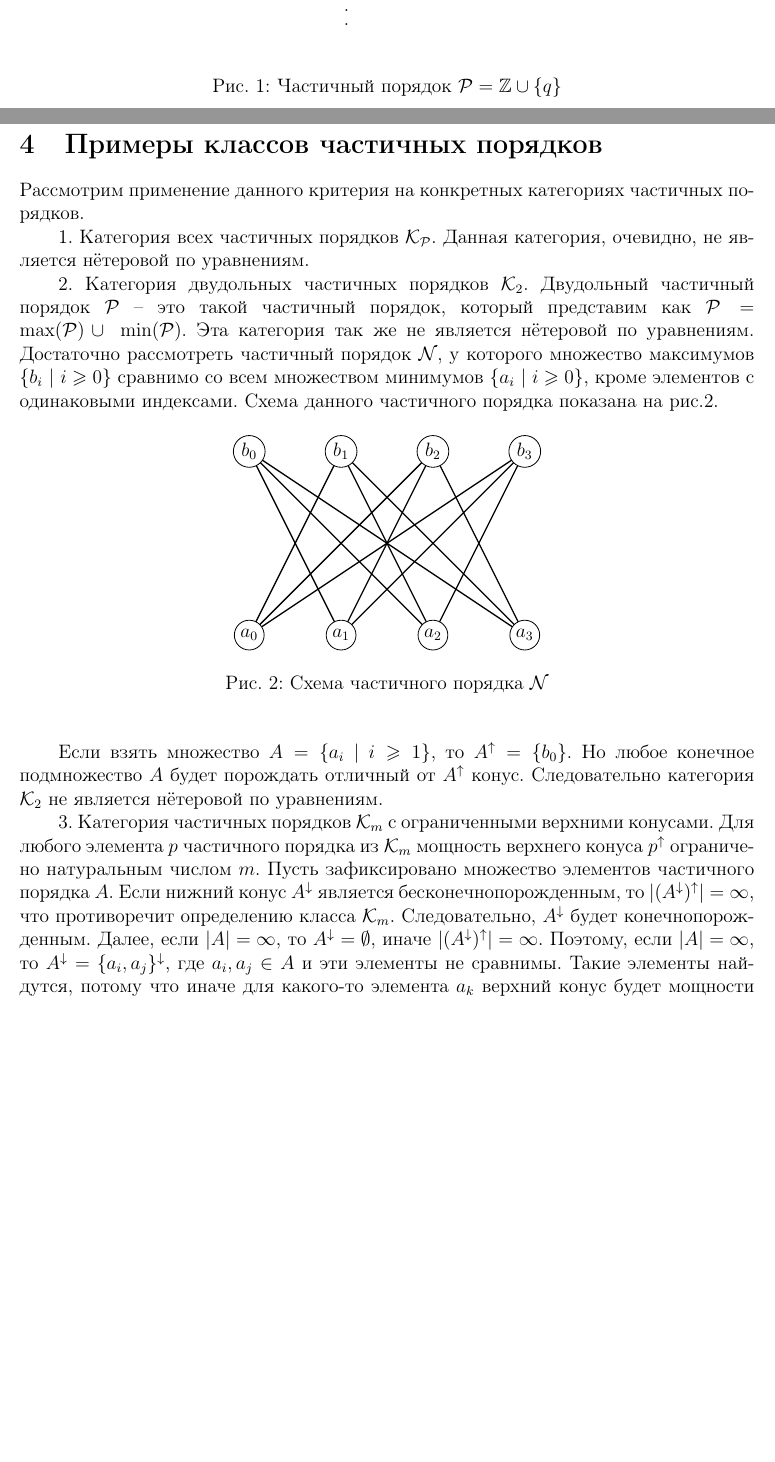
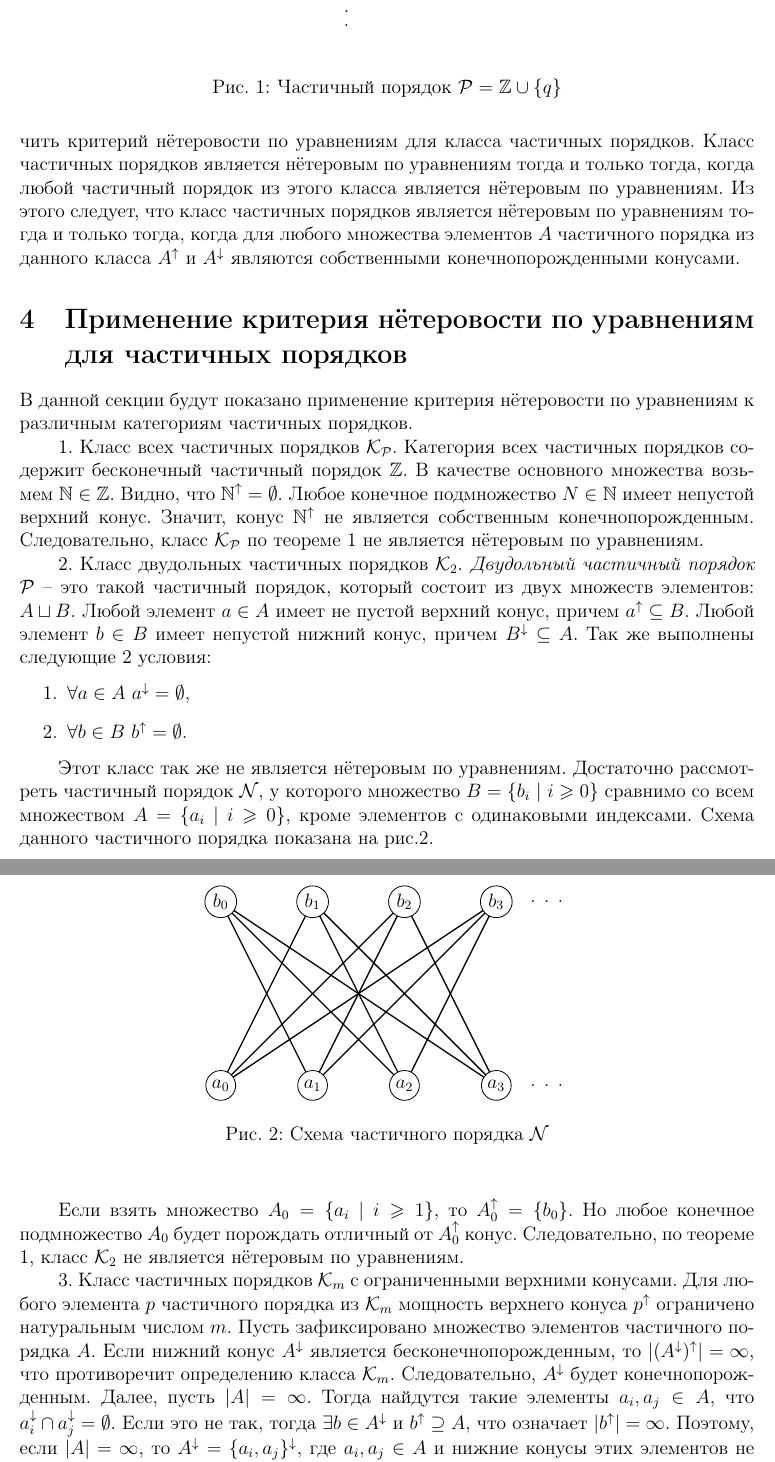
Before and after one commit to nikitinalex/netercriterion, a LaTeX document (netercreterion.tex): two parts of pages 4 and 5 of 6 before the commit and two parts of pages 5 and 6 of 6 after it, joined at a grey line, cut so that both start at the same text, the shorter picture padded with empty space. Compiled offline with pdfLaTeX.

Commit message:
Вторая редакция основного результата и примеров частичных порядков

```diff
--- a/netercreterion.tex
+++ b/netercreterion.tex
@@ -41,7 +41,7 @@
 \newcommand{\LD}{\langle}
 \newcommand{\RD}{\rangle}
 
-\title{Критерий нётеровости для категорий частичного порядка}
+\title{Критерий нётеровости для частичных порядков}
 \author{И.Д. Кудык, А.Ю. Никитин}
 %\date{}
 
@@ -164,16 +168,24 @@
 		\end{Con}
 
+		Из критерия нётеровости по уравнениям для частичного порядка легко получить критерий нётеровости по уравнениям для класса частичных порядков. Класс частичных порядков является нётеровым по уравнениям тогда и только тогда, когда любой частичный порядок из этого класса является нётеровым по уравнениям. Из этого следует, что класс частичных порядков является нётеровым по уравнениям тогда и только тогда, когда для любого множества элементов $A$ частичного порядка из данного класса $A^{\uparrow}$ и $A^{\downarrow}$ являются собственными конечнопорожденными конусами.
 
-	\section{Примеры классов частичных порядков}
-		Рассмотрим применение данного критерия на конкретных категориях частичных порядков.
 
-		1. Категория всех частичных порядков $\mathcal{K}_{\P}.$ Данная категория, очевидно, не является нётеровой по уравнениям.
+	\section{Применение критерия нётеровости по уравнениям для частичных порядков}
+		В данной секции будут показано применение критерия нётеровости по уравнениям к различным категориям частичных порядков.
 
-		2. Категория двудольных частичных порядков $\mathcal{K}_2$. Двудольный частичный порядок $\P$ -- это такой частичный порядок, который представим как $\P = \max(\P)\cup~\min(\P)$. Эта категория так же не является нётеровой по уравнениям. Достаточно рассмотреть частичный порядок $\mathcal{N}$, у которого множество максимумов $\{b_i\ |\ i\geqslant 0\}$ сравнимо со всем множеством минимумов $\{a_i\ |\ i\geqslant 0\}$, кроме элементов с одинаковыми индексами. Схема данного частичного порядка показана на рис.\ref{bipartPoset}.
+		1. Класс всех частичных порядков $\mathcal{K}_{\P}.$ Категория всех частичных порядков содержит бесконечный частичный порядок $\mathbb{Z}$. В качестве основного множества возьмем $\mathbb{N}\in\mathbb{Z}$. Видно, что $\mathbb{N}^{\uparrow} = \emptyset$. Любое конечное подмножество $N\in\mathbb{N}$ имеет непустой верхний конус. Значит, конус $\mathbb{N}^{\uparrow}$ не является собственным конечнопорожденным. Следовательно, класс $\mathcal{K}_{\P}$ по теореме \ref{criterion} не является нётеровым по уравнениям.
+
+		2. Класс двудольных частичных порядков $\mathcal{K}_2$. \textit{Двудольный частичный порядок} $\P$ -- это такой частичный порядок, который состоит из двух множеств элементов: $A\sqcup B$. Любой элемент $a\in A$ имеет не пустой верхний конус, причем $a^{\uparrow}\subseteq B$. Любой элемент $b\in B$ имеет непустой нижний конус, причем $B^{\downarrow}\subseteq A$. Так же выполнены следующие 2 условия:
+		\begin{enumerate}
+			\item $\forall a\in A~ a^{\downarrow} = \emptyset$,
+			\item $\forall b\in B~ b^{\uparrow} = \emptyset$.
+		\end{enumerate}
+
+		Этот класс так же не является нётеровым по уравнениям. Достаточно рассмотреть частичный порядок $\mathcal{N}$, у которого множество $B = \{b_i\ |\ i\geqslant 0\}$ сравнимо со всем множеством $A = \{a_i\ |\ i\geqslant 0\}$, кроме элементов с одинаковыми индексами. Схема данного частичного порядка показана на рис.\ref{bipartPoset}.
 
 		\begin{figure}[h]
 			\begin{center}
-				\begin{tikzpicture}
+				\begin{tikzpicture}[node distance = 4 cm]
 					\begin{scope}%[rotate=90]
 						\SetVertexMath
 						\grEmptyLadder[RA=2,RB=4]{4}
@@ -182,13 +194,20 @@
 					\Edges(a1,b0)\Edges(a1,b2)\Edges(a1,b3)
 					\Edges(a2,b0)\Edges(a2,b1)\Edges(a2,b3)
 					\Edges(a3,b0)\Edges(a3,b1)\Edges(a3,b2)
+								 %(x, y)
+					\node (d1) at (6.8, 4) {.};
+					\node (d2) at (7.1, 4) {.};
+					\node (d3) at (7.4, 4) {.};
+					\node (d4) at (6.8, 0) {.};
+					\node (d5) at (7.1, 0) {.};
+					\node (d6) at (7.4, 0) {.};
 				\end{tikzpicture}
 				\caption{Схема частичного порядка $\mathcal{N}$}
 				\label{bipartPoset}
 			\end{center}
 		\end{figure}
 
-		Если взять множество $A = \{a_i~|~i\geqslant 1\}$, то $A^{\uparrow} = \{b_0\}$. Но любое конечное подмножество $A$ будет порождать отличный от $A^{\uparrow}$ конус. Следовательно категория $\mathcal{K}_2$ не является нётеровой по уравнениям.
+		Если взять множество $A_0 = \{a_i~|~i\geqslant 1\}$, то $A_0^{\uparrow} = \{b_0\}$. Но любое конечное подмножество $A_0$ будет порождать отличный от $A_0^{\uparrow}$ конус. Следовательно, по теореме \ref{criterion}, класс $\mathcal{K}_2$ не является нётеровым по уравнениям.
 
-		3. Категория частичных порядков $\K$ с ограниченными верхними конусами. Для любого элемента $p$ частичного порядка из $\K$ мощность верхнего конуса $p^{\uparrow}$ ограничено натуральным числом $m$. Пусть зафиксировано множество элементов частичного порядка $A$. Если нижний конус $A^{\downarrow}$ является бесконечнопорожденным, то $|(A^{\downarrow})^{\uparrow}| = \infty$, что противоречит определению класса $\K$. Следовательно, $A^{\downarrow}$ будет конечнопорожденным. Далее, если $|A| = \infty$, то $A^{\downarrow} = \emptyset$, иначе $|(A^{\downarrow})^{\uparrow}| = \infty$. Поэтому, если $|A|=\infty$, то $A^{\downarrow} = \{a_i, a_j\}^{\downarrow}$, где $a_i, a_j\in A$ и эти элементы не сравнимы. Такие элементы найдутся, потому что иначе для какого-то элемента $a_k$ верхний конус будет мощности большей $m$. Следовательно, нижние конуса всех элементов $A$ частичного порядка собственные конечнопорожденные.
+		3. Класс частичных порядков $\K$ с ограниченными верхними конусами. Для любого элемента $p$ частичного порядка из $\K$ мощность верхнего конуса $p^{\uparrow}$ ограничено натуральным числом $m$. Пусть зафиксировано множество элементов частичного порядка $A$. Если нижний конус $A^{\downarrow}$ является бесконечнопорожденным, то $|(A^{\downarrow})^{\uparrow}| = \infty$, что противоречит определению класса $\K$. Следовательно, $A^{\downarrow}$ будет конечнопорожденным. Далее, пусть $|A| = \infty$. Тогда найдутся такие элементы $a_{i}, a_{j}\in A$, что $a_{i}^{\downarrow} \cap a_{j}^{\downarrow} = \emptyset$. Если это не так, тогда $\exists b\in A^{\downarrow}$ и $b^{\uparrow} \supseteq A$, что означает $|b^{\uparrow}| = \infty$. Поэтому, если $|A|=\infty$, то $A^{\downarrow} = \{a_i, a_j\}^{\downarrow}$, где $a_i, a_j\in A$ и нижние конусы этих элементов не пересекаются. Следовательно, нижние конусы всех элементов $A$ частичного порядка собственные конечнопорожденные.
 
```
Also changed, not shown: netercreterion.tex (26 more changed lines). Lines whose indentation alone changed are shown as unchanged.
